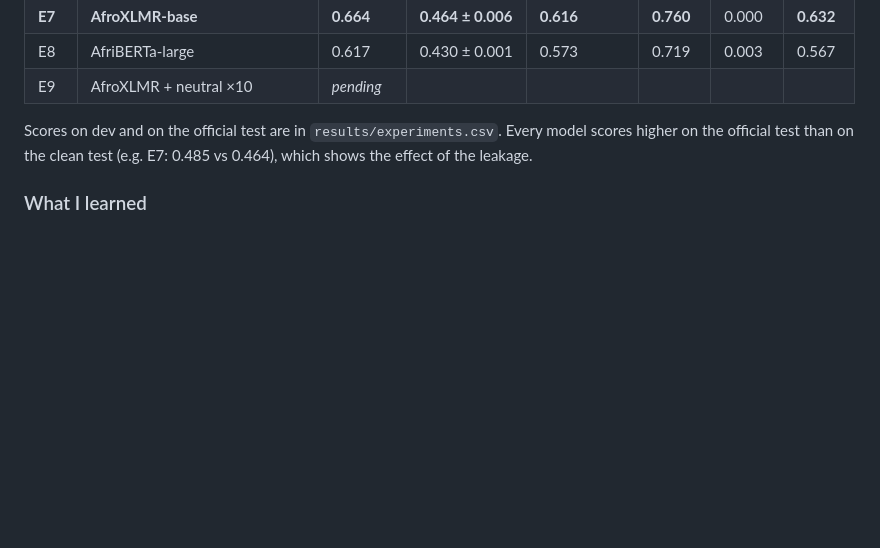
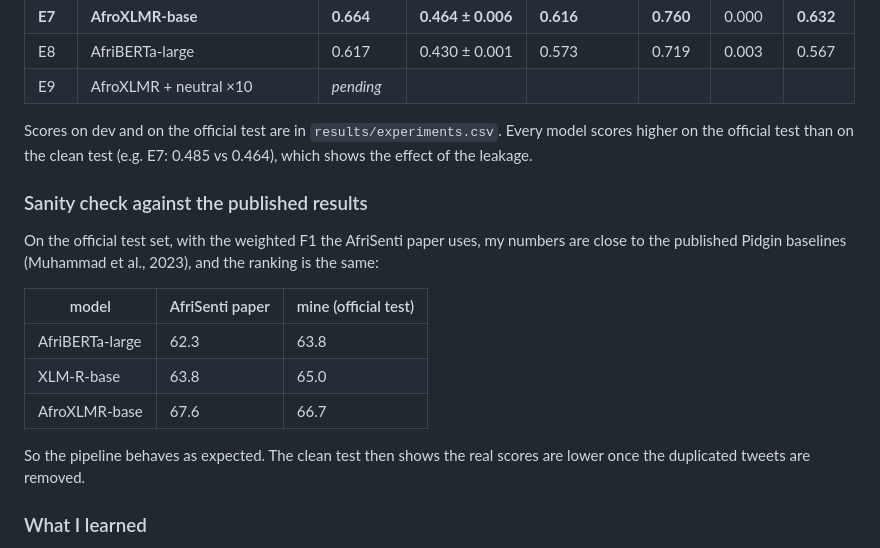
Before and after one commit to Divineitu/pidgin-sentiment, a Markdown page: README.md, the part around the change. Rendered like a GitHub page; blank space fills up the shorter version.

Commit message:
adding comparison with afrisenti paper to readme

```diff
--- a/README.md
+++ b/README.md
@@ -97,6 +97,20 @@ Clean test (tweets never seen in training), mean of 3 seeds for E3–E8:
 Scores on dev and on the official test are in `results/experiments.csv`. Every model scores higher on the
 official test than on the clean test (e.g. E7: 0.485 vs 0.464), which shows the effect of the leakage.
 
+### Sanity check against the published results
+
+On the official test set, with the weighted F1 the AfriSenti paper uses, my numbers are close to the
+published Pidgin baselines (Muhammad et al., 2023), and the ranking is the same:
+
+| model | AfriSenti paper | mine (official test) |
+|---|---|---|
+| AfriBERTa-large | 62.3 | 63.8 |
+| XLM-R-base | 63.8 | 65.0 |
+| AfroXLMR-base | 67.6 | 66.7 |
+
+So the pipeline behaves as expected. The clean test then shows the real scores are lower once the
+duplicated tweets are removed.
+
 ### What I learned
 
 - **Pretrained transformers beat the baseline, the BiLSTMs didn't.** With only ~4.5k tweets the BiLSTM has
```
